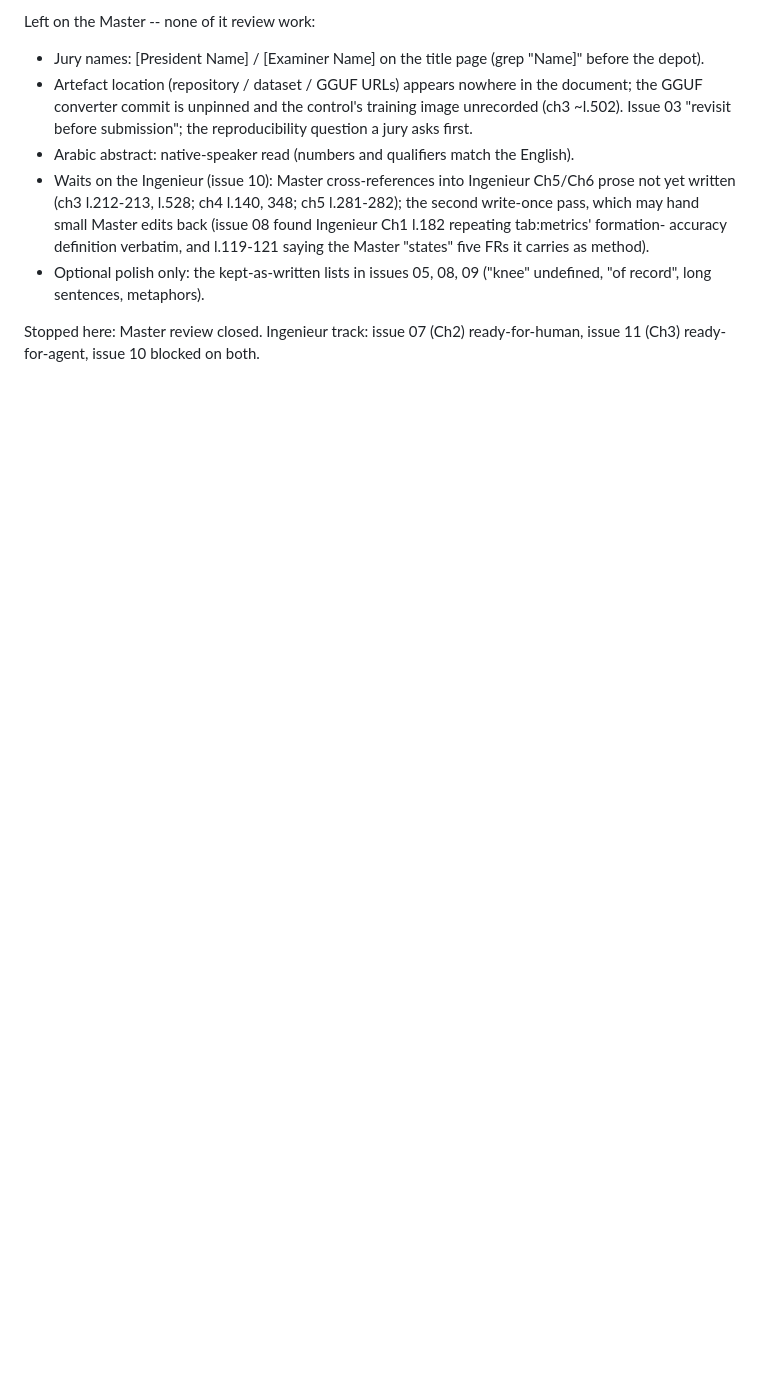
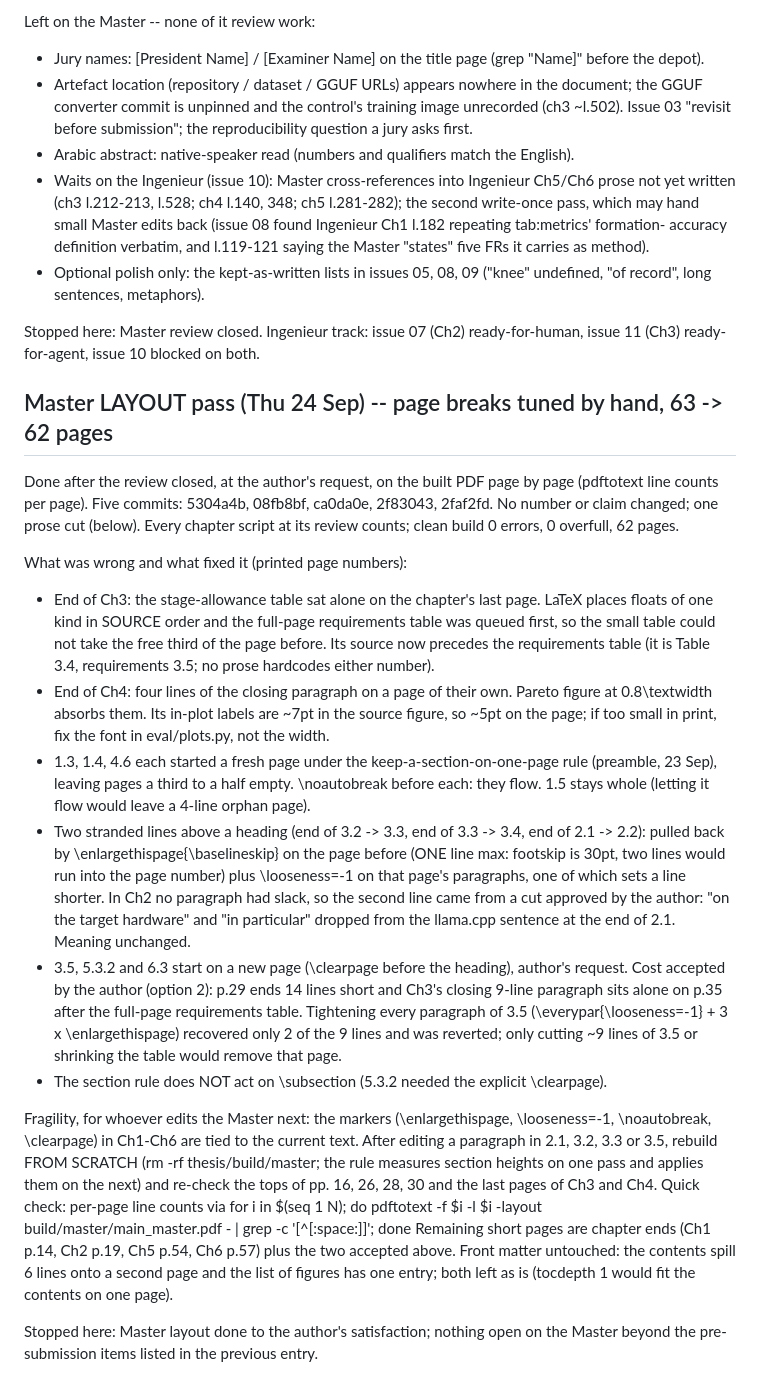
Before and after one commit to TayebKahia/voice-swarm-edge-, a Markdown page: .scratch/sprint-pfe/STATE.md, the part around the change. Drawn GitHub-style; blank space fills up the shorter version.

Commit message:
docs(state): Master layout pass -- what each page fix was, the one prose cut, and the fragility of the markers
Records the five layout commits as one story: why each short page arose (float source order, the
section rule, stranded lines above headings), which lever fixed it and why two lines cannot be
pulled back with \enlargethispage at a 30pt footskip, the author's accepted cost of forcing 3.5
onto a new page, and the rebuild-from-scratch rule for anyone who edits the tuned paragraphs.

```diff
--- a/.scratch/sprint-pfe/STATE.md
+++ b/.scratch/sprint-pfe/STATE.md
@@ -1769,3 +1769,46 @@ Left on the Master -- none of it review work:
 
 Stopped here: Master review closed. Ingenieur track: issue 07 (Ch2) ready-for-human, issue 11 (Ch3)
 ready-for-agent, issue 10 blocked on both.
+
+## Master LAYOUT pass (Thu 24 Sep) -- page breaks tuned by hand, 63 -> 62 pages
+Done after the review closed, at the author's request, on the built PDF page by page (pdftotext
+line counts per page). Five commits: 5304a4b, 08fb8bf, ca0da0e, 2f83043, 2faf2fd. No number or claim
+changed; one prose cut (below). Every chapter script at its review counts; clean build 0 errors,
+0 overfull, 62 pages.
+
+What was wrong and what fixed it (printed page numbers):
+  - End of Ch3: the stage-allowance table sat alone on the chapter's last page. LaTeX places floats
+    of one kind in SOURCE order and the full-page requirements table was queued first, so the small
+    table could not take the free third of the page before. Its source now precedes the requirements
+    table (it is Table 3.4, requirements 3.5; no prose hardcodes either number).
+  - End of Ch4: four lines of the closing paragraph on a page of their own. Pareto figure at
+    0.8\textwidth absorbs them. Its in-plot labels are ~7pt in the source figure, so ~5pt on the page;
+    if too small in print, fix the font in eval/plots.py, not the width.
+  - 1.3, 1.4, 4.6 each started a fresh page under the keep-a-section-on-one-page rule (preamble,
+    23 Sep), leaving pages a third to a half empty. \noautobreak before each: they flow. 1.5 stays
+    whole (letting it flow would leave a 4-line orphan page).
+  - Two stranded lines above a heading (end of 3.2 -> 3.3, end of 3.3 -> 3.4, end of 2.1 -> 2.2):
+    pulled back by \enlargethispage{\baselineskip} on the page before (ONE line max: footskip is
+    30pt, two lines would run into the page number) plus \looseness=-1 on that page's paragraphs,
+    one of which sets a line shorter. In Ch2 no paragraph had slack, so the second line came from a
+    cut approved by the author: "on the target hardware" and "in particular" dropped from the
+    llama.cpp sentence at the end of 2.1. Meaning unchanged.
+  - 3.5, 5.3.2 and 6.3 start on a new page (\clearpage before the heading), author's request.
+    Cost accepted by the author (option 2): p.29 ends 14 lines short and Ch3's closing 9-line
+    paragraph sits alone on p.35 after the full-page requirements table. Tightening every paragraph
+    of 3.5 (\everypar{\looseness=-1} + 3 x \enlargethispage) recovered only 2 of the 9 lines and was
+    reverted; only cutting ~9 lines of 3.5 or shrinking the table would remove that page.
+  - The section rule does NOT act on \subsection (5.3.2 needed the explicit \clearpage).
+
+Fragility, for whoever edits the Master next: the markers (\enlargethispage, \looseness=-1,
+\noautobreak, \clearpage) in Ch1-Ch6 are tied to the current text. After editing a paragraph in
+2.1, 3.2, 3.3 or 3.5, rebuild FROM SCRATCH (rm -rf thesis/build/master; the rule measures section
+heights on one pass and applies them on the next) and re-check the tops of pp. 16, 26, 28, 30 and
+the last pages of Ch3 and Ch4. Quick check: per-page line counts via
+  for i in $(seq 1 N); do pdftotext -f $i -l $i -layout build/master/main_master.pdf - | grep -c '[^[:space:]]'; done
+Remaining short pages are chapter ends (Ch1 p.14, Ch2 p.19, Ch5 p.54, Ch6 p.57) plus the two
+accepted above. Front matter untouched: the contents spill 6 lines onto a second page and the list
+of figures has one entry; both left as is (tocdepth 1 would fit the contents on one page).
+
+Stopped here: Master layout done to the author's satisfaction; nothing open on the Master beyond
+the pre-submission items listed in the previous entry.
```
